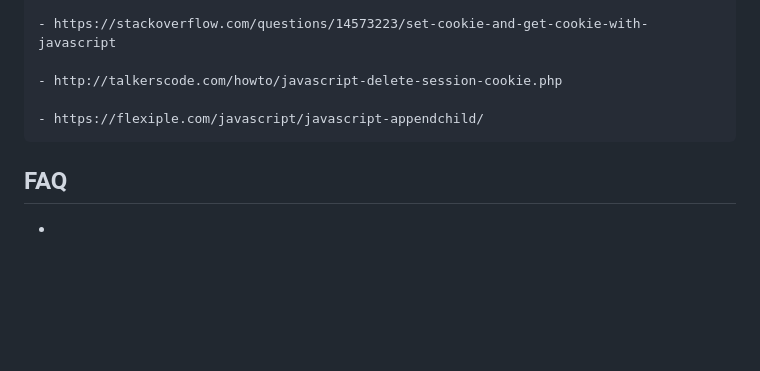
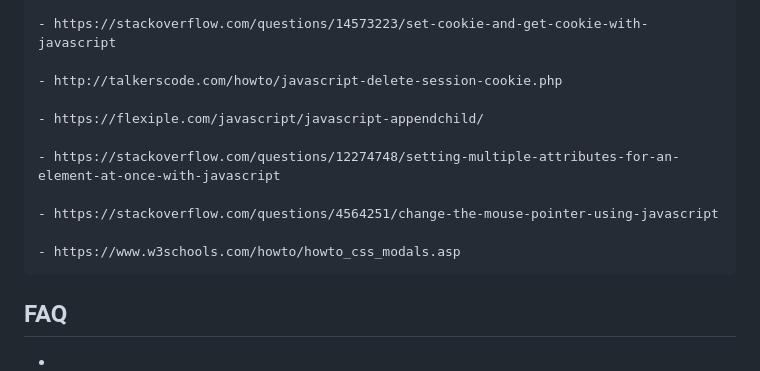
Before and after one commit to archi974/Portfolio_Architect_Interieur, a Markdown page: README.md, the part around the change. Rendered like a GitHub page; blank space fills up the shorter version.

Commit message:
[ADD] link modal mouse and other

```diff
--- a/README.md
+++ b/README.md
@@ -67,6 +67,12 @@ Ayant terminé votre dernier projet avec un peu d'avance, vous êtes envoyé en
 
     - https://flexiple.com/javascript/javascript-appendchild/
 
+    - https://stackoverflow.com/questions/12274748/setting-multiple-attributes-for-an-element-at-once-with-javascript
+
+    - https://stackoverflow.com/questions/4564251/change-the-mouse-pointer-using-javascript
+
+    - https://www.w3schools.com/howto/howto_css_modals.asp
+
 ## FAQ
 
   -
```
